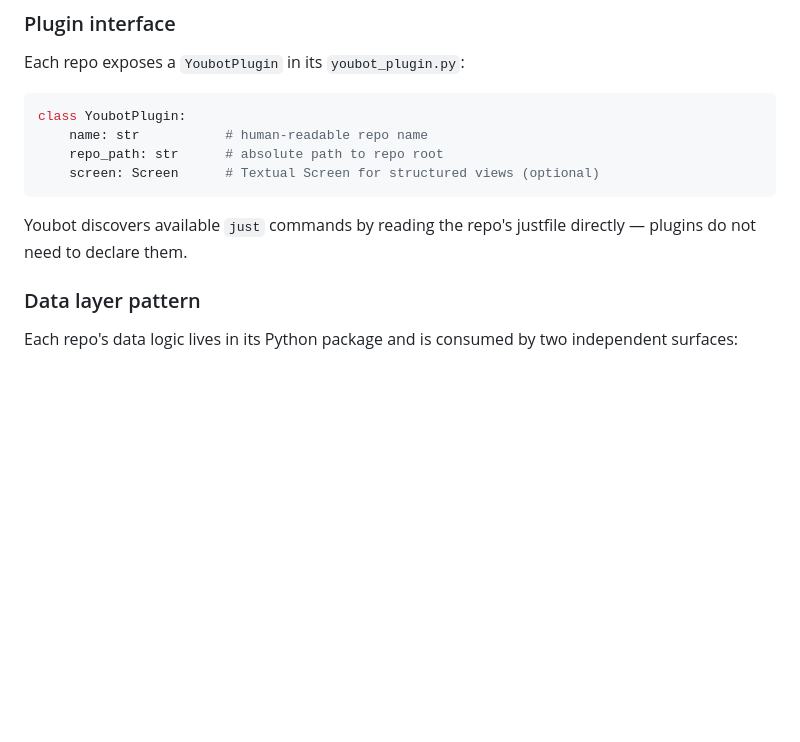
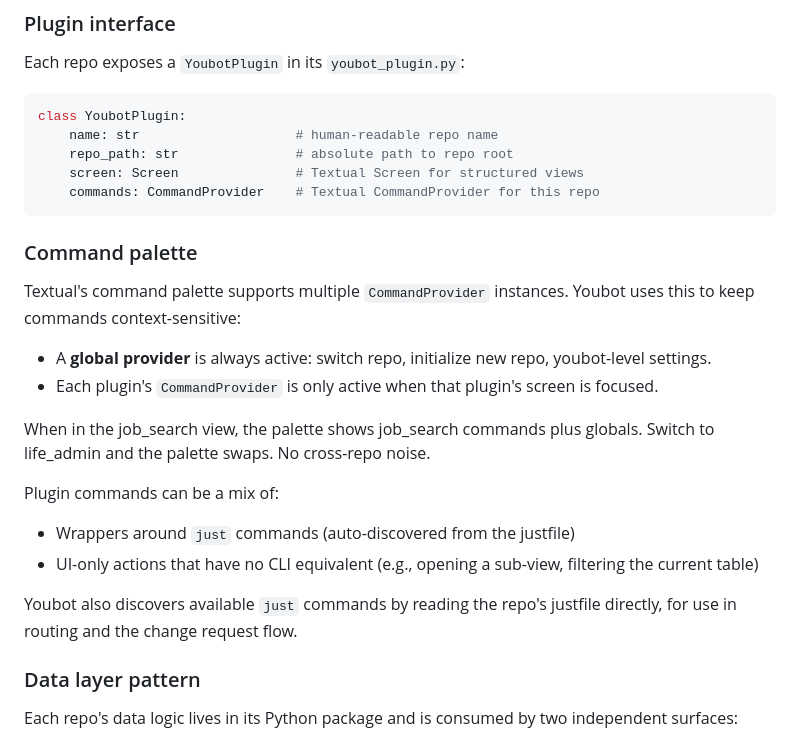
Before and after one commit to tombedor/youbot, a Markdown page: PRD.md, the part around the change. Rendered like a GitHub page; blank space fills up the shorter version.

Commit message:
Add context-sensitive command palette design to PRD
https://claude.ai/code/session_01AfH49cBRST8w73hjMKiJ7h

````diff
--- a/PRD.md
+++ b/PRD.md
@@ -57,12 +57,26 @@ Each repo exposes a `YoubotPlugin` in its `youbot_plugin.py`:
 
 ```python
 class YoubotPlugin:
-    name: str           # human-readable repo name
-    repo_path: str      # absolute path to repo root
-    screen: Screen      # Textual Screen for structured views (optional)
+    name: str                    # human-readable repo name
+    repo_path: str               # absolute path to repo root
+    screen: Screen               # Textual Screen for structured views
+    commands: CommandProvider    # Textual CommandProvider for this repo
 ```
 
-Youbot discovers available `just` commands by reading the repo's justfile directly — plugins do not need to declare them.
+### Command palette
+
+Textual's command palette supports multiple `CommandProvider` instances. Youbot uses this to keep commands context-sensitive:
+
+- A **global provider** is always active: switch repo, initialize new repo, youbot-level settings.
+- Each plugin's `CommandProvider` is only active when that plugin's screen is focused.
+
+When in the job_search view, the palette shows job_search commands plus globals. Switch to life_admin and the palette swaps. No cross-repo noise.
+
+Plugin commands can be a mix of:
+- Wrappers around `just` commands (auto-discovered from the justfile)
+- UI-only actions that have no CLI equivalent (e.g., opening a sub-view, filtering the current table)
+
+Youbot also discovers available `just` commands by reading the repo's justfile directly, for use in routing and the change request flow.
 
 ### Data layer pattern
 
````
